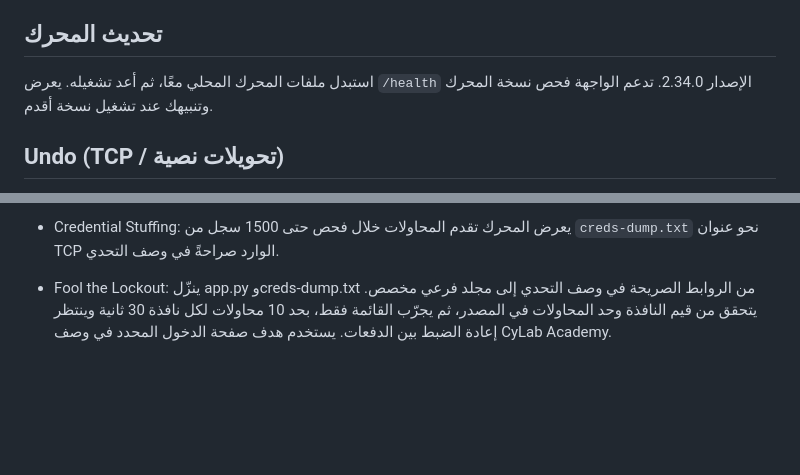
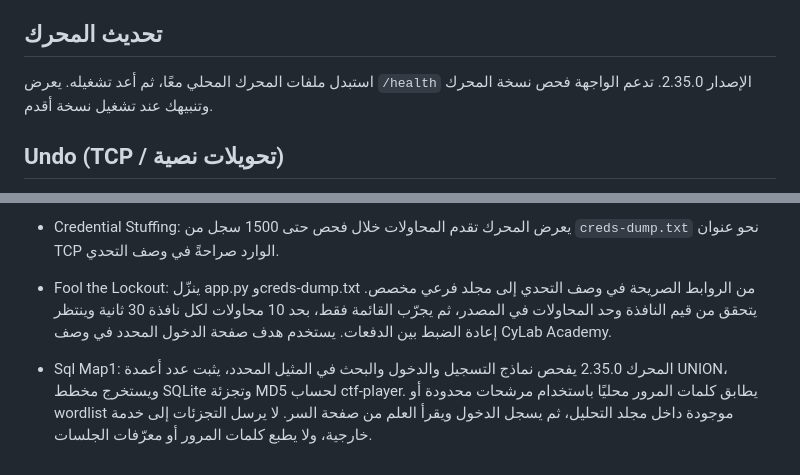
Before and after one commit to sc1561/ctf-falcon, a Markdown page: local-engine/WEB_CHALLENGES_ar.md, 2 parts joined by grey strips. Drawn GitHub-style; blank space fills up the shorter version.

Commit message:
docs: document Sql Map1 solver

```diff
--- a/local-engine/WEB_CHALLENGES_ar.md
+++ b/local-engine/WEB_CHALLENGES_ar.md
@@ -25,7 +25,7 @@
 
 ## تحديث المحرك
 
-استبدل ملفات المحرك المحلي معًا، ثم أعد تشغيله. يعرض `/health` الإصدار 2.34.0. تدعم الواجهة فحص نسخة المحرك وتنبيهك عند تشغيل نسخة أقدم.
+استبدل ملفات المحرك المحلي معًا، ثم أعد تشغيله. يعرض `/health` الإصدار 2.35.0. تدعم الواجهة فحص نسخة المحرك وتنبيهك عند تشغيل نسخة أقدم.
 
 ## Undo (TCP / تحويلات نصية)
 
@@ -37,3 +37,6 @@
 - Credential Stuffing: يعرض المحرك تقدم المحاولات خلال فحص حتى 1500 سجل من `creds-dump.txt` نحو عنوان TCP الوارد صراحةً في وصف التحدي.
 
 - Fool the Lockout: ينزّل app.py وcreds-dump.txt من الروابط الصريحة في وصف التحدي إلى مجلد فرعي مخصص. يتحقق من قيم النافذة وحد المحاولات في المصدر، ثم يجرّب القائمة فقط، بحد 10 محاولات لكل نافذة 30 ثانية وينتظر إعادة الضبط بين الدفعات. يستخدم هدف صفحة الدخول المحدد في وصف CyLab Academy.
+
+
+- Sql Map1: المحرك 2.35.0 يفحص نماذج التسجيل والدخول والبحث في المثيل المحدد، يثبت عدد أعمدة UNION، ويستخرج مخطط SQLite وتجزئة MD5 لحساب ctf-player. يطابق كلمات المرور محليًا باستخدام مرشحات محدودة أو wordlist موجودة داخل مجلد التحليل، ثم يسجل الدخول ويقرأ العلم من صفحة السر. لا يرسل التجزئات إلى خدمة خارجية، ولا يطبع كلمات المرور أو معرّفات الجلسات.
```
